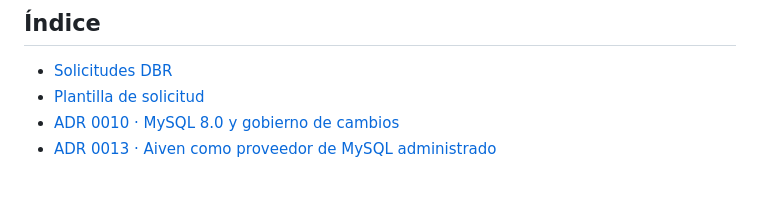
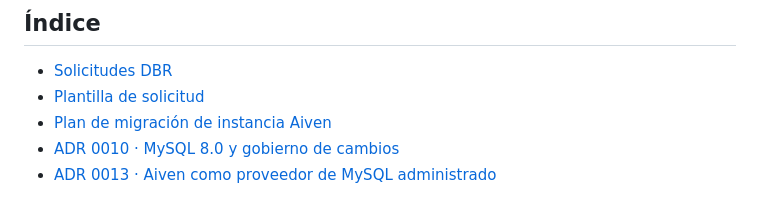
Before and after one commit to jonathan241210/integradora101, a Markdown page: docs/database/README.md, the part around the change. Drawn GitHub-style.

Commit message:
docs(database): add migration plan for upcoming aiven instance cutover

```diff
--- a/docs/database/README.md
+++ b/docs/database/README.md
@@ -62,5 +62,6 @@ Conectar la API y probar conectividad **no requiere DBR** mientras no altere el
 
 - [Solicitudes DBR](requests/README.md)
 - [Plantilla de solicitud](templates/change-request.md)
+- [Plan de migración de instancia Aiven](plan-migracion-instancia-aiven.md)
 - [ADR 0010 · MySQL 8.0 y gobierno de cambios](../adr/0010-mysql-8-0-database-change-governance.md)
 - [ADR 0013 · Aiven como proveedor de MySQL administrado](../adr/0013-aiven-managed-mysql.md)
```
Also changed, not shown: docs/database/plan-migracion-instancia-aiven.md (added, +271 -0 lines).
